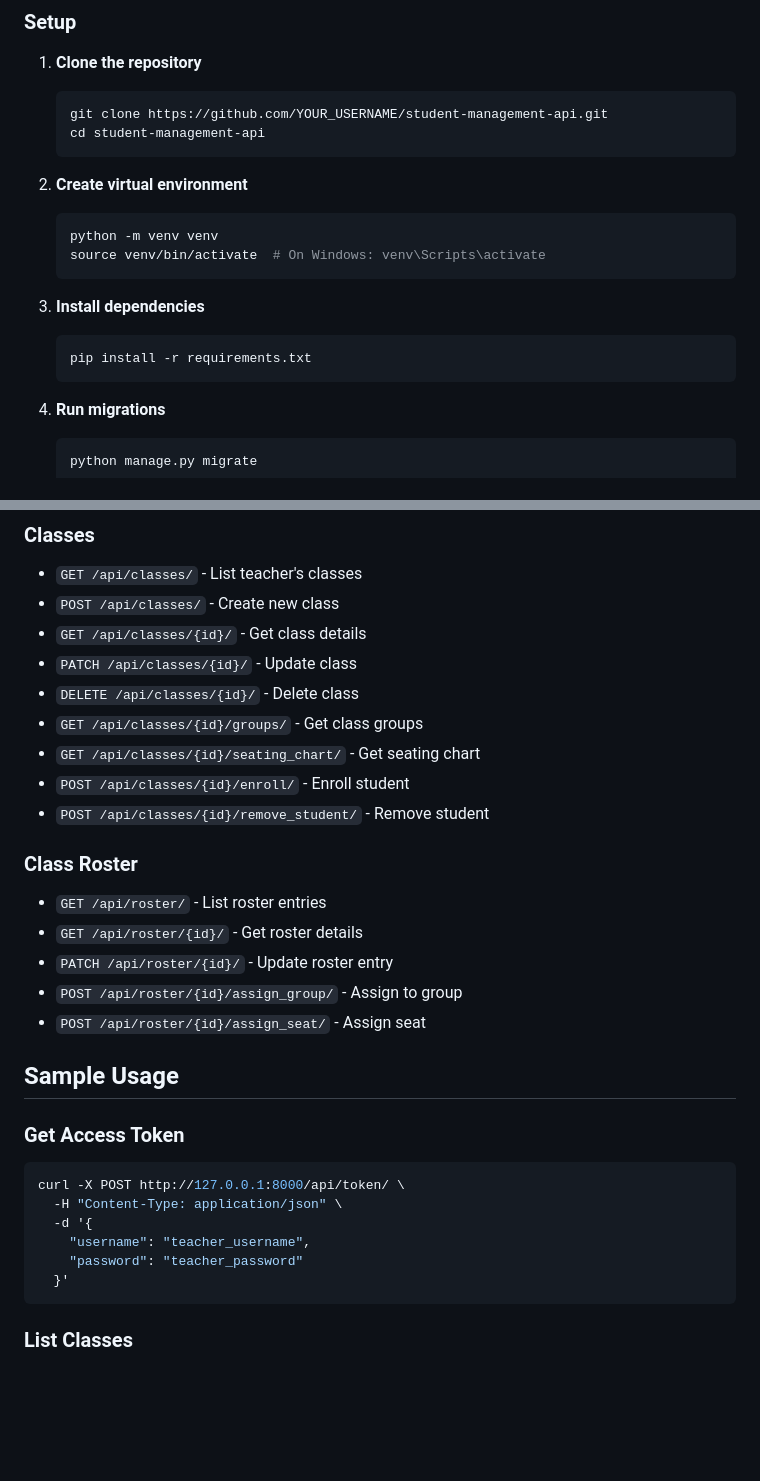
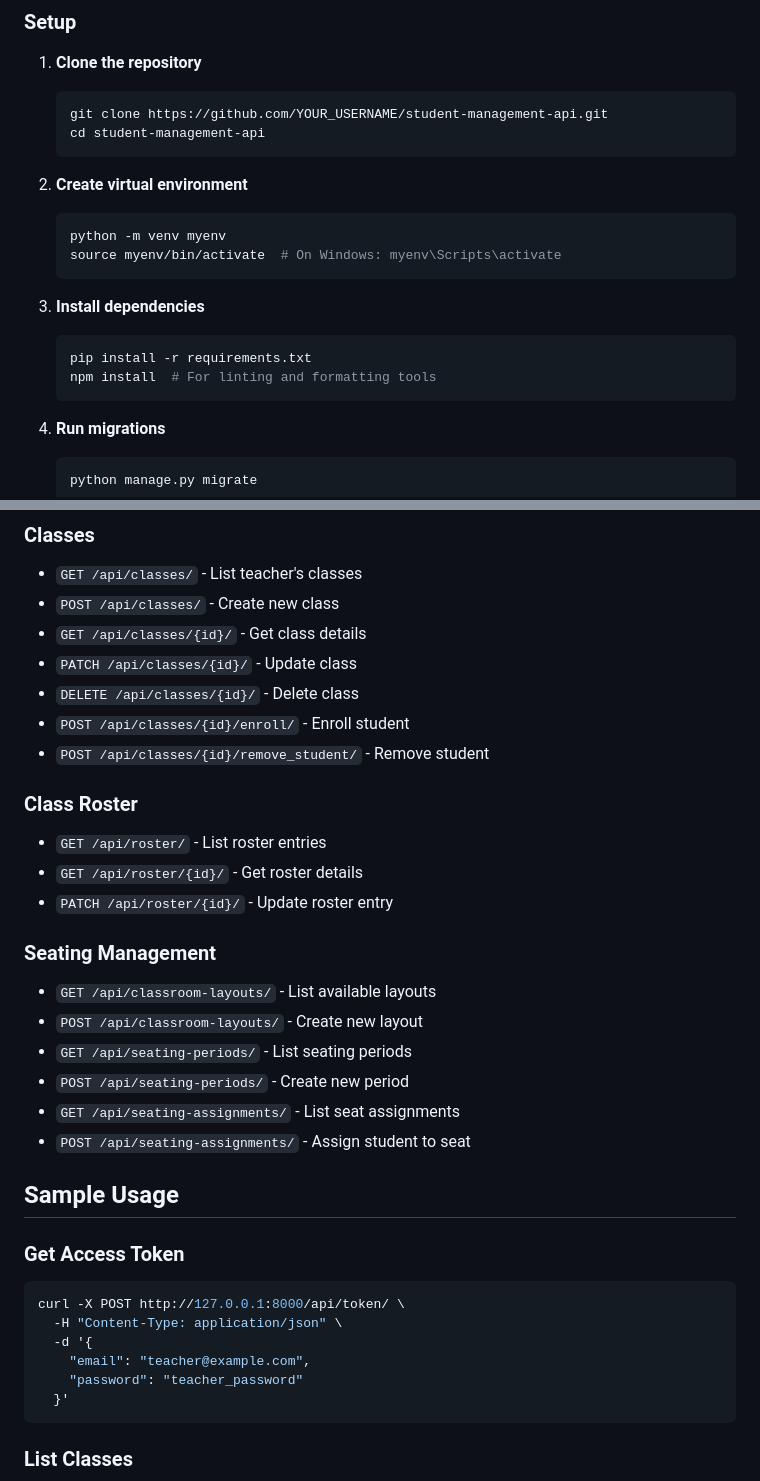
Before and after one commit to bcransto/student_management_api, a Markdown page: README.md, 2 parts joined by grey strips. GitHub-like rendering; blank space fills up the shorter version.

````diff
--- a/README.md
+++ b/README.md
@@ -36,13 +43,14 @@ A Django REST API for managing students, classes, and classroom rosters with gro
 
 2. **Create virtual environment**
    ```bash
-   python -m venv venv
-   source venv/bin/activate  # On Windows: venv\Scripts\activate
+   python -m venv myenv
+   source myenv/bin/activate  # On Windows: myenv\Scripts\activate
    ```
 
 3. **Install dependencies**
    ```bash
    pip install -r requirements.txt
+   npm install  # For linting and formatting tools
    ```
 
 4. **Run migrations**
@@ -86,8 +95,6 @@ The API will be available at `http://127.0.0.1:8000/api/`
 - `GET /api/classes/{id}/` - Get class details
 - `PATCH /api/classes/{id}/` - Update class
 - `DELETE /api/classes/{id}/` - Delete class
-- `GET /api/classes/{id}/groups/` - Get class groups
-- `GET /api/classes/{id}/seating_chart/` - Get seating chart
 - `POST /api/classes/{id}/enroll/` - Enroll student
 - `POST /api/classes/{id}/remove_student/` - Remove student
 
@@ -95,8 +102,14 @@ The API will be available at `http://127.0.0.1:8000/api/`
 - `GET /api/roster/` - List roster entries
 - `GET /api/roster/{id}/` - Get roster details
 - `PATCH /api/roster/{id}/` - Update roster entry
-- `POST /api/roster/{id}/assign_group/` - Assign to group
-- `POST /api/roster/{id}/assign_seat/` - Assign seat
+
+### Seating Management
+- `GET /api/classroom-layouts/` - List available layouts
+- `POST /api/classroom-layouts/` - Create new layout
+- `GET /api/seating-periods/` - List seating periods
+- `POST /api/seating-periods/` - Create new period
+- `GET /api/seating-assignments/` - List seat assignments
+- `POST /api/seating-assignments/` - Assign student to seat
 
 ## Sample Usage
 
@@ -105,7 +118,7 @@ The API will be available at `http://127.0.0.1:8000/api/`
 curl -X POST http://127.0.0.1:8000/api/token/ \
   -H "Content-Type: application/json" \
   -d '{
-    "username": "teacher_username",
+    "email": "teacher@example.com",
     "password": "teacher_password"
   }'
 ```
````
Also changed, not shown: other parts of README.md (+85 -47 lines), CLAUDE.md (+33 -1 lines).
